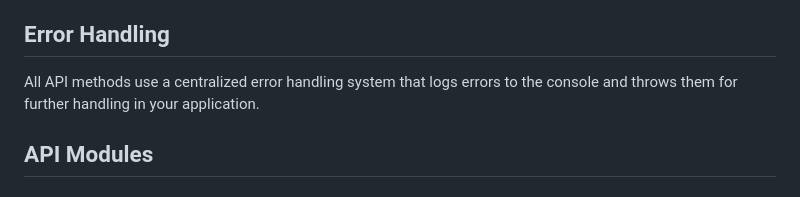
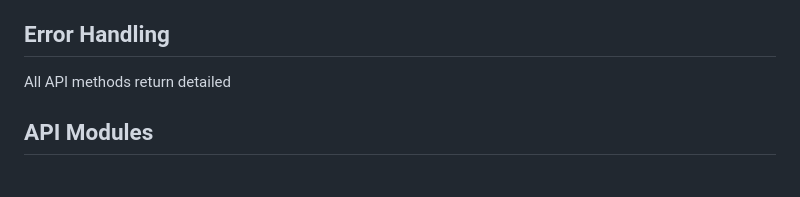
Before and after one commit to Soen390-Pathfinders/SOEN390_PathFinders, a Markdown page: frontend/api/api-documentation.md, the part around the change printed below. Rendered like a GitHub page.

```diff
--- a/frontend/api/api-documentation.md
+++ b/frontend/api/api-documentation.md
@@ -10,7 +10,7 @@ The API uses Axios for HTTP requests with a base URL of `http://localhost:8000/a
 
 ## Error Handling
 
-All API methods use a centralized error handling system that logs errors to the console and throws them for further handling in your application.
+All API methods return detailed
 
 ## API Modules
 
```
Also changed, not shown: other parts of frontend/api/api-documentation.md (+3 -3 lines).
